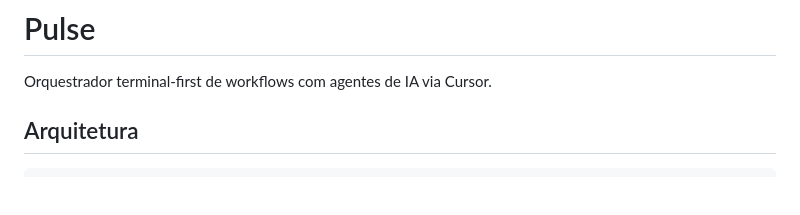
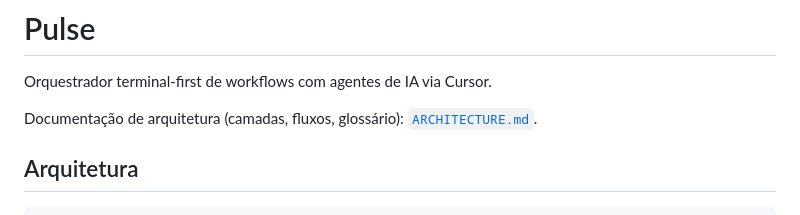
Before and after one commit to Largo-m/pulse.ai, a Markdown page: README.md, the part around the change. Drawn GitHub-style; blank space fills up the shorter version.

Commit message:
docs: add project architecture guide
Document layers, flows, and glossary for the CLI/Engine split, and link
it from the README.

Co-authored-by: Cursor <cursoragent@cursor.com>

```diff
--- a/README.md
+++ b/README.md
@@ -1,6 +1,8 @@
 # Pulse
 
 Orquestrador terminal-first de workflows com agentes de IA via Cursor.
+
+Documentação de arquitetura (camadas, fluxos, glossário): [`ARCHITECTURE.md`](ARCHITECTURE.md).
 
 ## Arquitetura
 
```
Also changed, not shown: ARCHITECTURE.md (added, +288 -0 lines).
